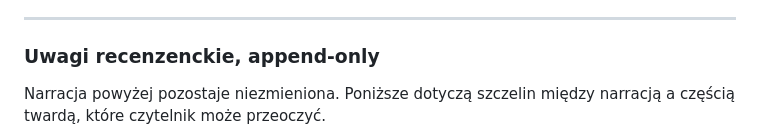
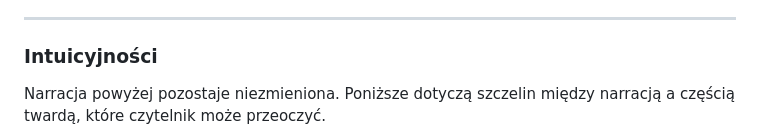
Before and after one commit to tectonic-buzz/teragon, a Markdown page: RH/01_RAMIFIKSACJA.md, the part around the change. Rendered like a GitHub page.

```diff
--- a/RH/01_RAMIFIKSACJA.md
+++ b/RH/01_RAMIFIKSACJA.md
@@ -114,7 +114,7 @@ Sumujemy wszystkie zera nietrywialne z krotnościami; dla tej klasy próbnej sum
 
 ---
 
-### Uwagi recenzenckie, append-only
+### Intuicyjności
 
 Narracja powyżej pozostaje niezmieniona. Poniższe dotyczą szczelin między narracją a częścią twardą, które czytelnik może przeoczyć.
 
```
Also changed, not shown: RH/02_CAŁKORÓŻDŻKA.md (+9 -1 lines), RH/03_GRZEBIEŃ.md (+1 -1 lines).
